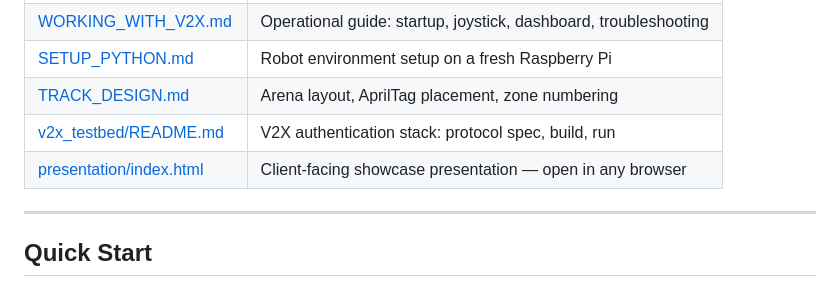
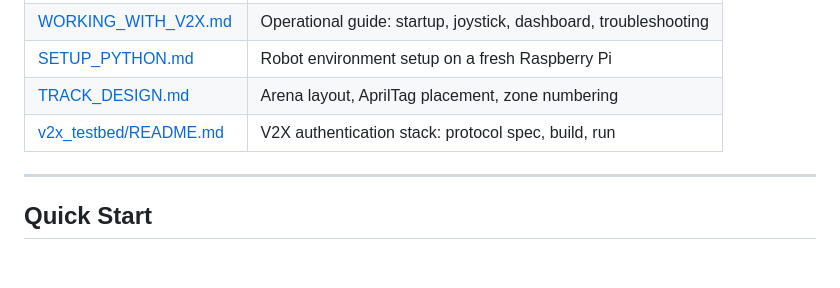
Before and after one commit to VEEROBOT/V2X, a Markdown page: README.md, the part around the change. Rendered like a GitHub page; blank space fills up the shorter version.

Commit message:
Remove presentation link from README
Co-authored-by: VEEROBOT <VEEROBOT@users.noreply.github.com>

```diff
--- a/README.md
+++ b/README.md
@@ -100,7 +100,6 @@ This work required all of them to exist simultaneously and operate as a single s
 | [SETUP_PYTHON.md](SETUP_PYTHON.md) | Robot environment setup on a fresh Raspberry Pi |
 | [TRACK_DESIGN.md](TRACK_DESIGN.md) | Arena layout, AprilTag placement, zone numbering |
 | [v2x_testbed/README.md](v2x_testbed/README.md) | V2X authentication stack: protocol spec, build, run |
-| [presentation/index.html](presentation/index.html) | Client-facing showcase presentation — open in any browser |
 
 ---
 
```
